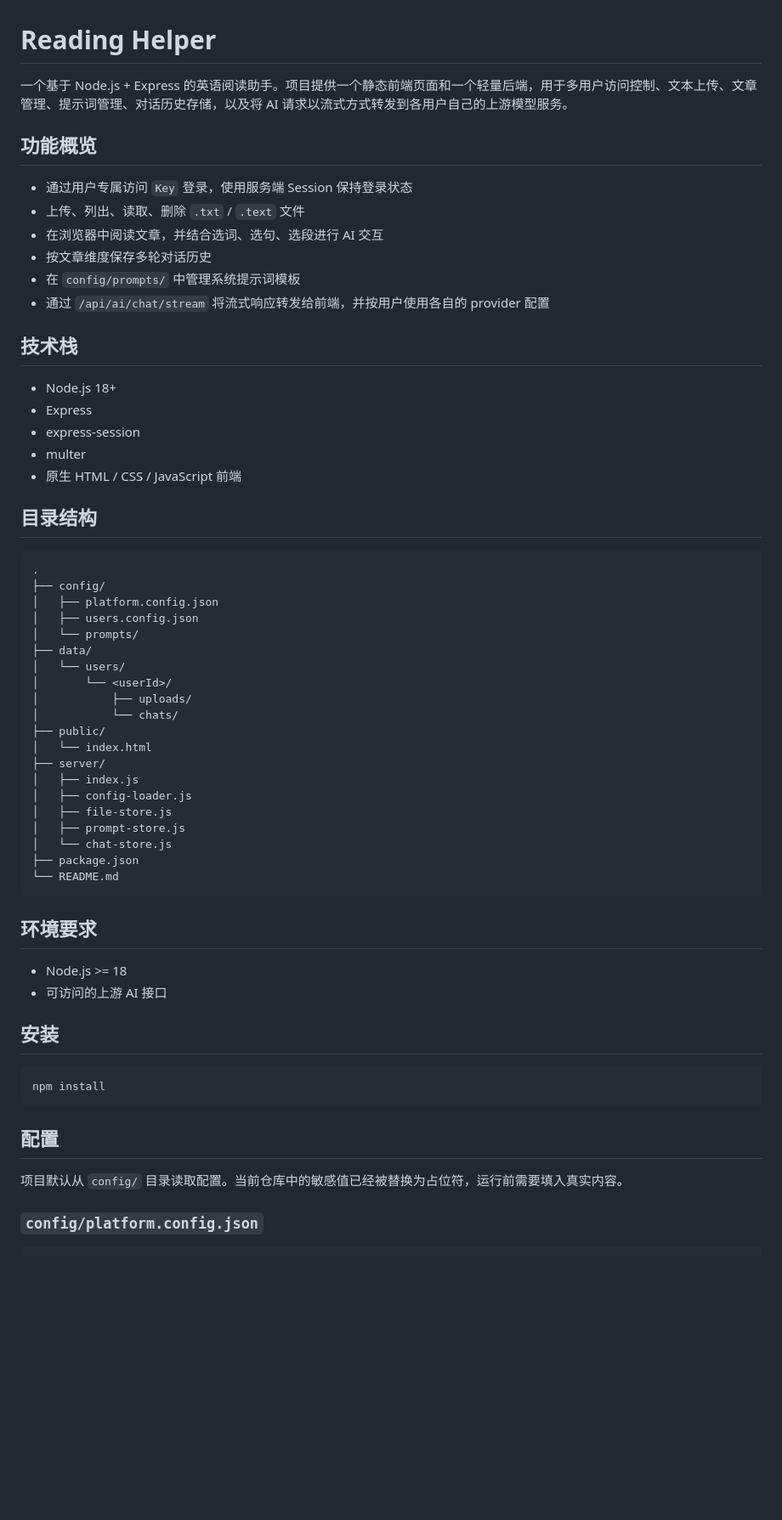
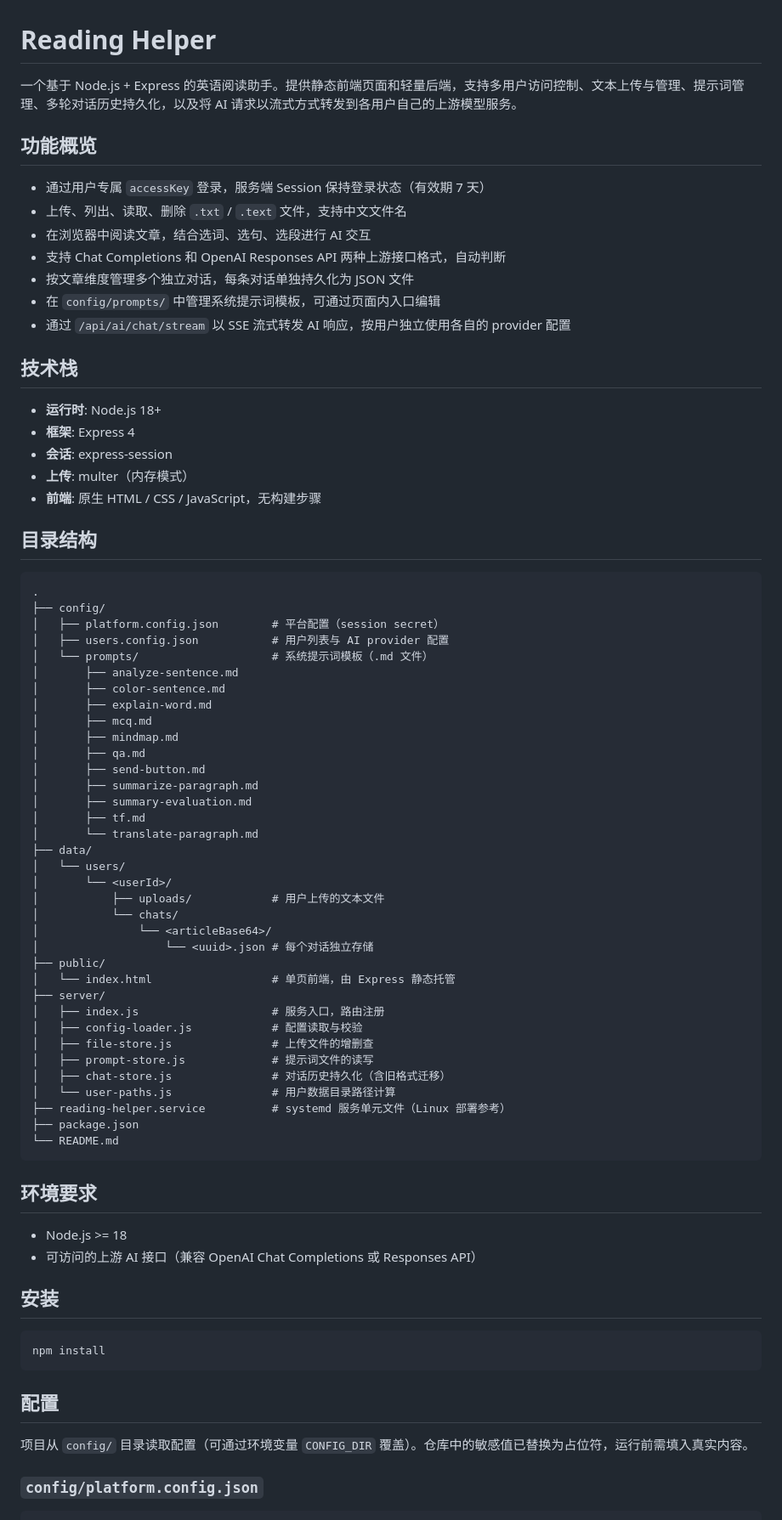
Before and after one commit to Z1rconium/reading-helper, a Markdown page: README.md, the part around one of its changes. Shown at 85% size. Drawn GitHub-style; blank space fills up the shorter version.

Commit message:
docs: update project documentation in README.md

````diff
--- a/README.md
+++ b/README.md
@@ -1,45 +1,61 @@
 # Reading Helper
 
-一个基于 Node.js + Express 的英语阅读助手。项目提供一个静态前端页面和一个轻量后端，用于多用户访问控制、文本上传、文章管理、提示词管理、对话历史存储，以及将 AI 请求以流式方式转发到各用户自己的上游模型服务。
+一个基于 Node.js + Express 的英语阅读助手。提供静态前端页面和轻量后端，支持多用户访问控制、文本上传与管理、提示词管理、多轮对话历史持久化，以及将 AI 请求以流式方式转发到各用户自己的上游模型服务。
 
 ## 功能概览
 
-- 通过用户专属访问 `Key` 登录，使用服务端 Session 保持登录状态
-- 上传、列出、读取、删除 `.txt` / `.text` 文件
-- 在浏览器中阅读文章，并结合选词、选句、选段进行 AI 交互
-- 按文章维度保存多轮对话历史
-- 在 `config/prompts/` 中管理系统提示词模板
-- 通过 `/api/ai/chat/stream` 将流式响应转发给前端，并按用户使用各自的 provider 配置
+- 通过用户专属 `accessKey` 登录，服务端 Session 保持登录状态（有效期 7 天）
+- 上传、列出、读取、删除 `.txt` / `.text` 文件，支持中文文件名
+- 在浏览器中阅读文章，结合选词、选句、选段进行 AI 交互
+- 支持 Chat Completions 和 OpenAI Responses API 两种上游接口格式，自动判断
+- 按文章维度管理多个独立对话，每条对话单独持久化为 JSON 文件
+- 在 `config/prompts/` 中管理系统提示词模板，可通过页面内入口编辑
+- 通过 `/api/ai/chat/stream` 以 SSE 流式转发 AI 响应，按用户独立使用各自的 provider 配置
 
 ## 技术栈
 
-- Node.js 18+
-- Express
-- express-session
-- multer
-- 原生 HTML / CSS / JavaScript 前端
+- **运行时**: Node.js 18+
+- **框架**: Express 4
+- **会话**: express-session
+- **上传**: multer（内存模式）
+- **前端**: 原生 HTML / CSS / JavaScript，无构建步骤
 
 ## 目录结构
 
 ```text
 .
 ├── config/
-│   ├── platform.config.json
-│   ├── users.config.json
-│   └── prompts/
+│   ├── platform.config.json        # 平台配置（session secret）
+│   ├── users.config.json           # 用户列表与 AI provider 配置
+│   └── prompts/                    # 系统提示词模板（.md 文件）
+│       ├── analyze-sentence.md
+│       ├── color-sentence.md
+│       ├── explain-word.md
+│       ├── mcq.md
+│       ├── mindmap.md
+│       ├── qa.md
+│       ├── send-button.md
+│       ├── summarize-paragraph.md
+│       ├── summary-evaluation.md
+│       ├── tf.md
+│       └── translate-paragraph.md
 ├── data/
 │   └── users/
 │       └── <userId>/
-│           ├── uploads/
+│           ├── uploads/            # 用户上传的文本文件
 │           └── chats/
+│               └── <articleBase64>/
+│                   └── <uuid>.json # 每个对话独立存储
 ├── public/
-│   └── index.html
+│   └── index.html                  # 单页前端，由 Express 静态托管
 ├── server/
-│   ├── index.js
-│   ├── config-loader.js
-│   ├── file-store.js
-│   ├── prompt-store.js
-│   └── chat-store.js
+│   ├── index.js                    # 服务入口，路由注册
+│   ├── config-loader.js            # 配置读取与校验
+│   ├── file-store.js               # 上传文件的增删查
+│   ├── prompt-store.js             # 提示词文件的读写
+│   ├── chat-store.js               # 对话历史持久化（含旧格式迁移）
+│   └── user-paths.js               # 用户数据目录路径计算
+├── reading-helper.service          # systemd 服务单元文件（Linux 部署参考）
 ├── package.json
 └── README.md
 ```
@@ -47,7 +63,7 @@
 ## 环境要求
 
 - Node.js >= 18
-- 可访问的上游 AI 接口
+- 可访问的上游 AI 接口（兼容 OpenAI Chat Completions 或 Responses API）
 
 ## 安装
 
@@ -57,7 +73,7 @@ npm install
 
 ## 配置
 
-项目默认从 `config/` 目录读取配置。当前仓库中的敏感值已经被替换为占位符，运行前需要填入真实内容。
+项目从 `config/` 目录读取配置（可通过环境变量 `CONFIG_DIR` 覆盖）。仓库中的敏感值已替换为占位符，运行前需填入真实内容。
 
 ### `config/platform.config.json`
 
````
Also changed, not shown: other parts of README.md (+157 -83 lines).
